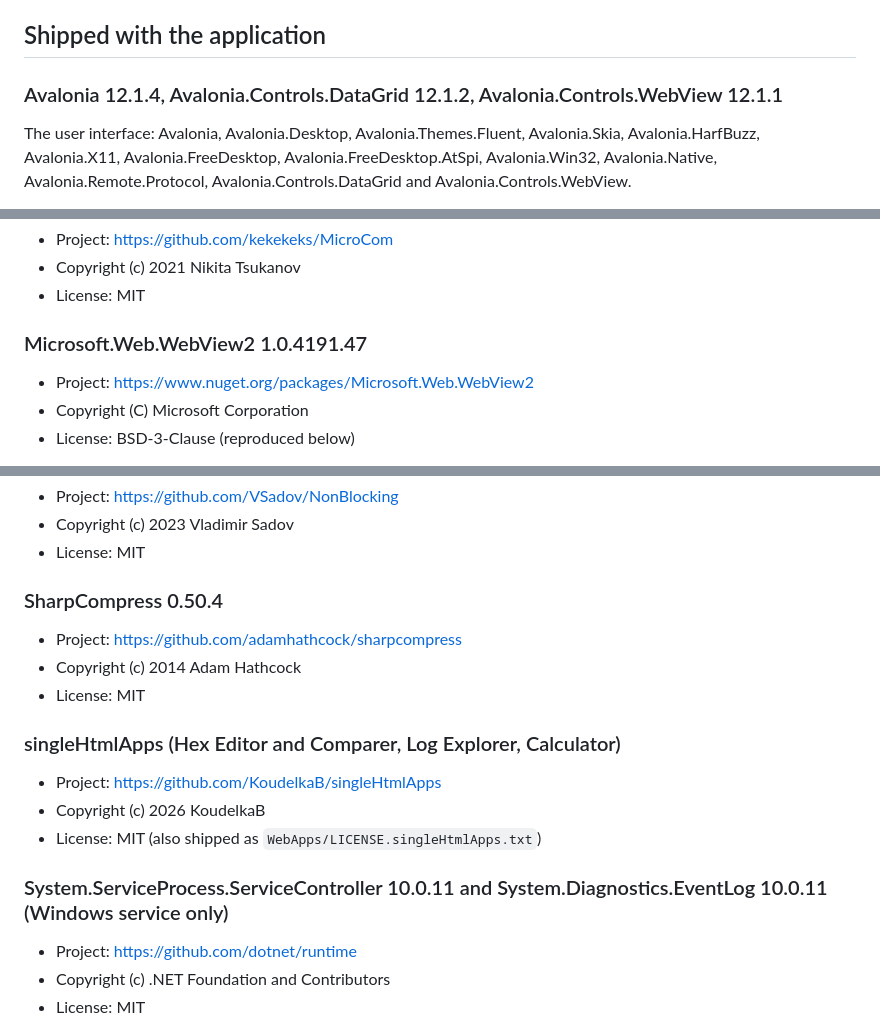
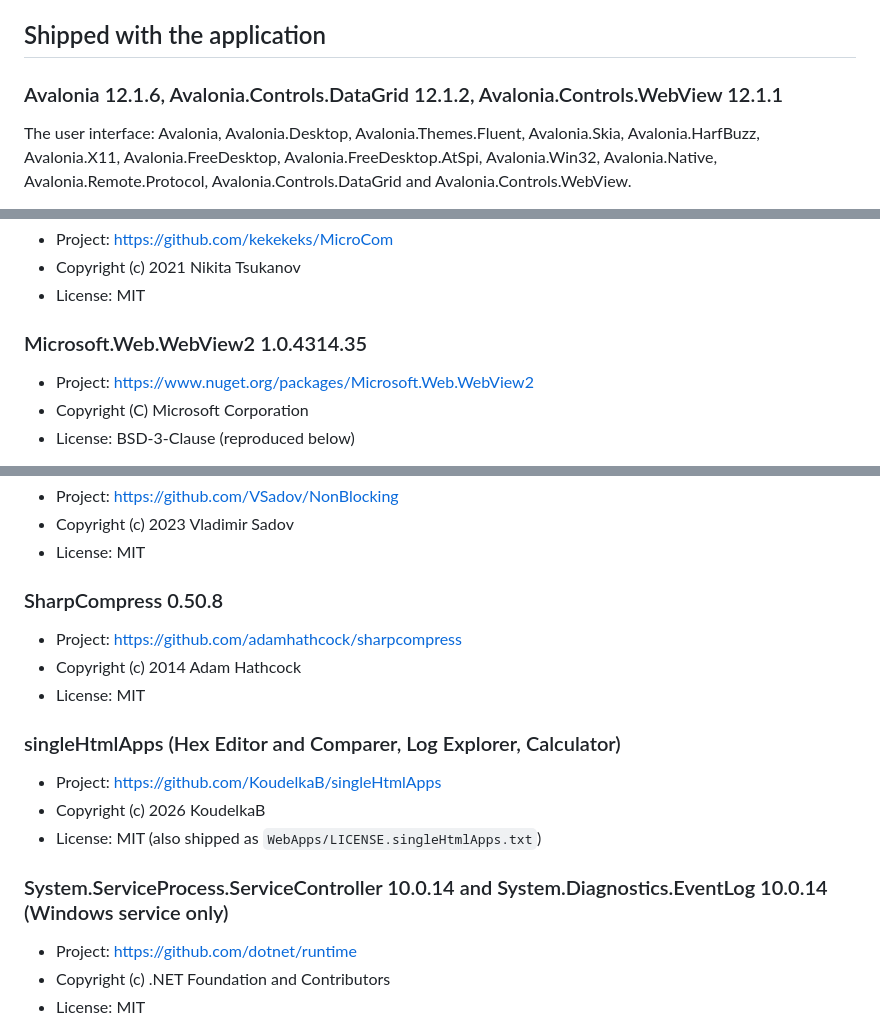
Before and after one commit to KoudelkaB/win-search, a Markdown page: THIRD-PARTY-NOTICES.md, 3 parts joined by grey strips. Drawn GitHub-style.

Commit message:
Third-party notices: list the updated package versions
The release workflow's notice check failed on the package updates: Avalonia
12.1.6, Microsoft.Web.WebView2 1.0.4314.35, SharpCompress 0.50.8,
System.ServiceProcess.ServiceController and System.Diagnostics.EventLog
10.0.14, MinVer 8.0.0. Licenses are unchanged.

Co-Authored-By: Claude Opus 5.5 <noreply@anthropic.com>

```diff
--- a/THIRD-PARTY-NOTICES.md
+++ b/THIRD-PARTY-NOTICES.md
@@ -16,7 +16,7 @@ Every package the build references must be listed here: the release workflow che
 
 ## Shipped with the application
 
-### Avalonia 12.1.4, Avalonia.Controls.DataGrid 12.1.2, Avalonia.Controls.WebView 12.1.1
+### Avalonia 12.1.6, Avalonia.Controls.DataGrid 12.1.2, Avalonia.Controls.WebView 12.1.1
 
 The user interface: Avalonia, Avalonia.Desktop, Avalonia.Themes.Fluent, Avalonia.Skia,
 Avalonia.HarfBuzz, Avalonia.X11, Avalonia.FreeDesktop, Avalonia.FreeDesktop.AtSpi,
@@ -66,7 +66,7 @@ COM interop used by Avalonia.
 - Copyright (c) 2021 Nikita Tsukanov
 - License: MIT
 
-### Microsoft.Web.WebView2 1.0.4191.47
+### Microsoft.Web.WebView2 1.0.4314.35
 
 - Project: https://www.nuget.org/packages/Microsoft.Web.WebView2
 - Copyright (C) Microsoft Corporation
@@ -82,7 +82,7 @@ managed interop assembly is shipped, and it is not used there.
 - Copyright (c) 2023 Vladimir Sadov
 - License: MIT
 
-### SharpCompress 0.50.4
+### SharpCompress 0.50.8
 
 - Project: https://github.com/adamhathcock/sharpcompress
 - Copyright (c) 2014 Adam Hathcock
@@ -94,7 +94,7 @@ managed interop assembly is shipped, and it is not used there.
 - Copyright (c) 2026 KoudelkaB
 - License: MIT (also shipped as `WebApps/LICENSE.singleHtmlApps.txt`)
 
-### System.ServiceProcess.ServiceController 10.0.11 and System.Diagnostics.EventLog 10.0.11 (Windows service only)
+### System.ServiceProcess.ServiceController 10.0.14 and System.Diagnostics.EventLog 10.0.14 (Windows service only)
 
 - Project: https://github.com/dotnet/runtime
 - Copyright (c) .NET Foundation and Contributors
```
Also changed, not shown: other parts of THIRD-PARTY-NOTICES.md (+1 -1 lines).
